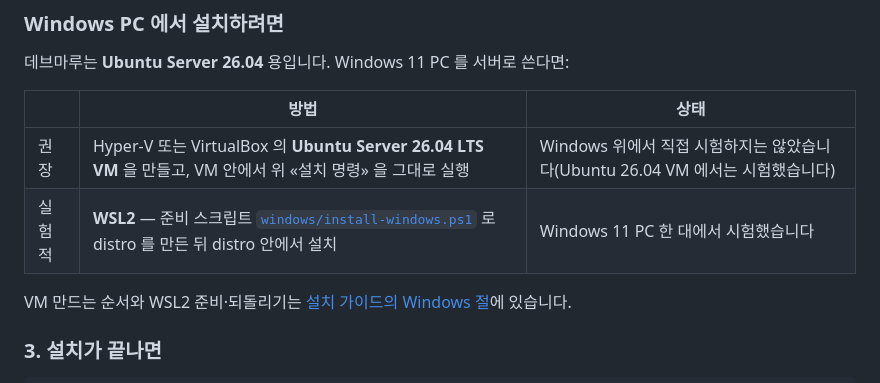
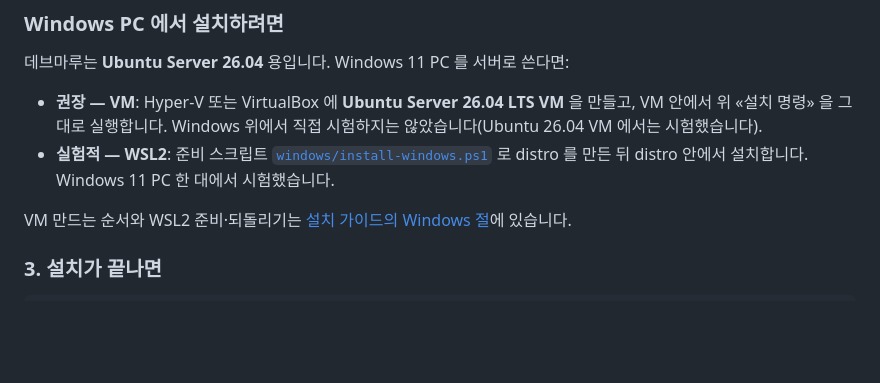
Before and after one commit to bigone-kcrew/devmaru, a Markdown page: README.md, the part around one of its changes. GitHub-like rendering; blank space fills up the shorter version.

```diff
--- a/README.md
+++ b/README.md
@@ -128,10 +126,8 @@ sudo python3 /opt/devmaru-kit/bin/devmaru-install --web
 
 데브마루는 **Ubuntu Server 26.04** 용입니다. Windows 11 PC 를 서버로 쓴다면:
 
-| | 방법 | 상태 |
-|---|---|---|
-| 권장 | Hyper-V 또는 VirtualBox 의 **Ubuntu Server 26.04 LTS VM** 을 만들고, VM 안에서 위 «설치 명령» 을 그대로 실행 | Windows 위에서 직접 시험하지는 않았습니다(Ubuntu 26.04 VM 에서는 시험했습니다) |
-| 실험적 | **WSL2** — 준비 스크립트 [`windows/install-windows.ps1`](windows/install-windows.ps1) 로 distro 를 만든 뒤 distro 안에서 설치 | Windows 11 PC 한 대에서 시험했습니다 |
+- **권장 — VM**: Hyper-V 또는 VirtualBox 에 **Ubuntu Server 26.04 LTS VM** 을 만들고, VM 안에서 위 «설치 명령» 을 그대로 실행합니다. Windows 위에서 직접 시험하지는 않았습니다(Ubuntu 26.04 VM 에서는 시험했습니다).
+- **실험적 — WSL2**: 준비 스크립트 [`windows/install-windows.ps1`](windows/install-windows.ps1) 로 distro 를 만든 뒤 distro 안에서 설치합니다. Windows 11 PC 한 대에서 시험했습니다.
 
 VM 만드는 순서와 WSL2 준비·되돌리기는 [설치 가이드의 Windows 절](docs/INSTALL.md#windows-pc-에-설치하려면)에 있습니다.
 
```
Also changed, not shown: other parts of README.md (+5 -7 lines), docs/INSTALL.md (+2 -4 lines), docs/assets/screens/install-web-sheet.png (added), docs/assets/screens/install-web-sheet2.png (added).
